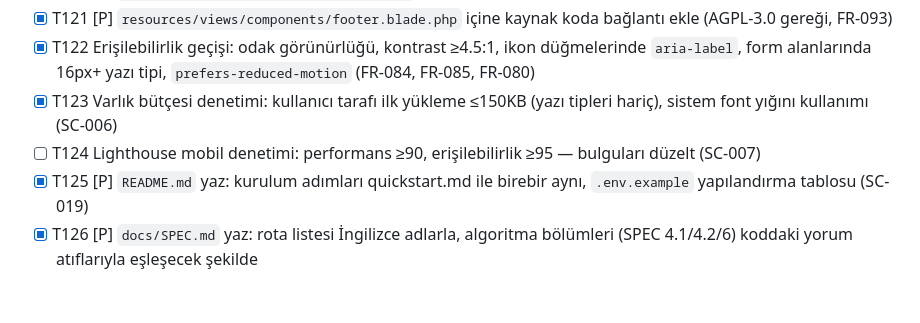
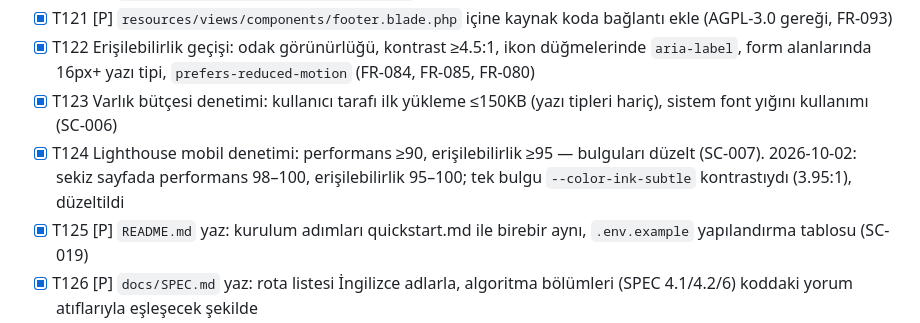
Before and after one commit to OMAR9564/byagain, a Markdown page: specs/001-daily-highlight-review/tasks.md, the part around the change. Drawn GitHub-style; blank space fills up the shorter version.

Commit message:
docs(review): close T124 with the Lighthouse numbers
Co-Authored-By: Claude Opus 5.5 <noreply@anthropic.com>

```diff
--- a/specs/001-daily-highlight-review/tasks.md
+++ b/specs/001-daily-highlight-review/tasks.md
@@ -298,7 +298,7 @@ gönder; normal rolle erişimin reddedildiğini doğrula.
 - [X] T121 [P] `resources/views/components/footer.blade.php` içine kaynak koda bağlantı ekle (AGPL-3.0 gereği, FR-093)
 - [X] T122 Erişilebilirlik geçişi: odak görünürlüğü, kontrast ≥4.5:1, ikon düğmelerinde `aria-label`, form alanlarında 16px+ yazı tipi, `prefers-reduced-motion` (FR-084, FR-085, FR-080)
 - [X] T123 Varlık bütçesi denetimi: kullanıcı tarafı ilk yükleme ≤150KB (yazı tipleri hariç), sistem font yığını kullanımı (SC-006)
-- [ ] T124 Lighthouse mobil denetimi: performans ≥90, erişilebilirlik ≥95 — bulguları düzelt (SC-007)
+- [X] T124 Lighthouse mobil denetimi: performans ≥90, erişilebilirlik ≥95 — bulguları düzelt (SC-007). 2026-10-02: sekiz sayfada performans 98–100, erişilebilirlik 95–100; tek bulgu `--color-ink-subtle` kontrastıydı (3.95:1), düzeltildi
 - [X] T125 [P] `README.md` yaz: kurulum adımları quickstart.md ile birebir aynı, `.env.example` yapılandırma tablosu (SC-019)
 - [X] T126 [P] `docs/SPEC.md` yaz: rota listesi İngilizce adlarla, algoritma bölümleri (SPEC 4.1/4.2/6) koddaki yorum atıflarıyla eşleşecek şekilde
 - [X] T127 Depo geçmişinde gizli anahtar/ortam dosyası olmadığını doğrula ve `.gitignore` kapsamını kontrol et (SC-020)
```
